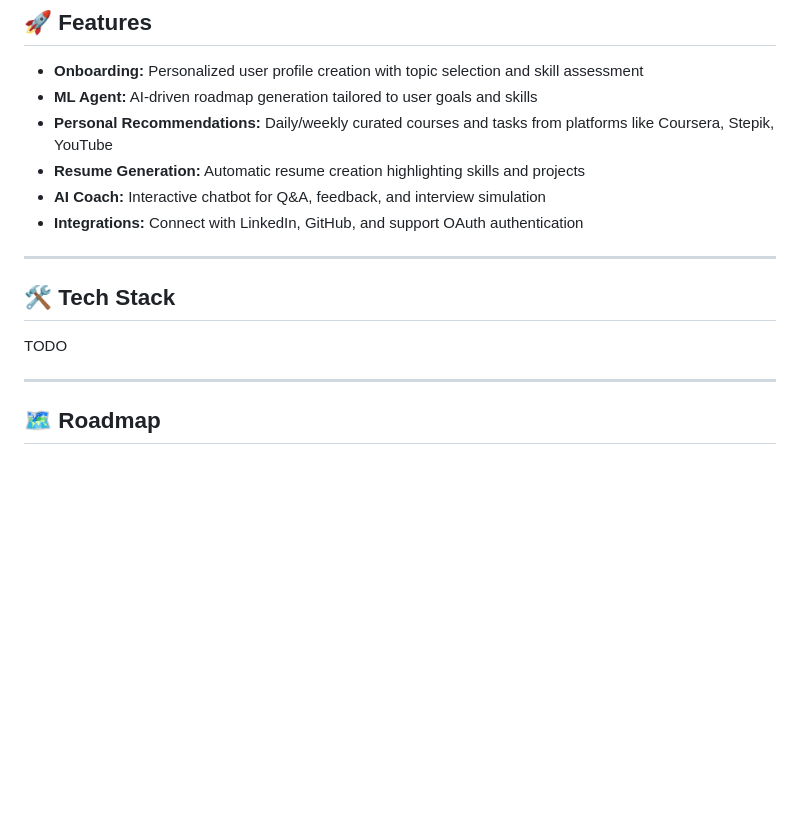
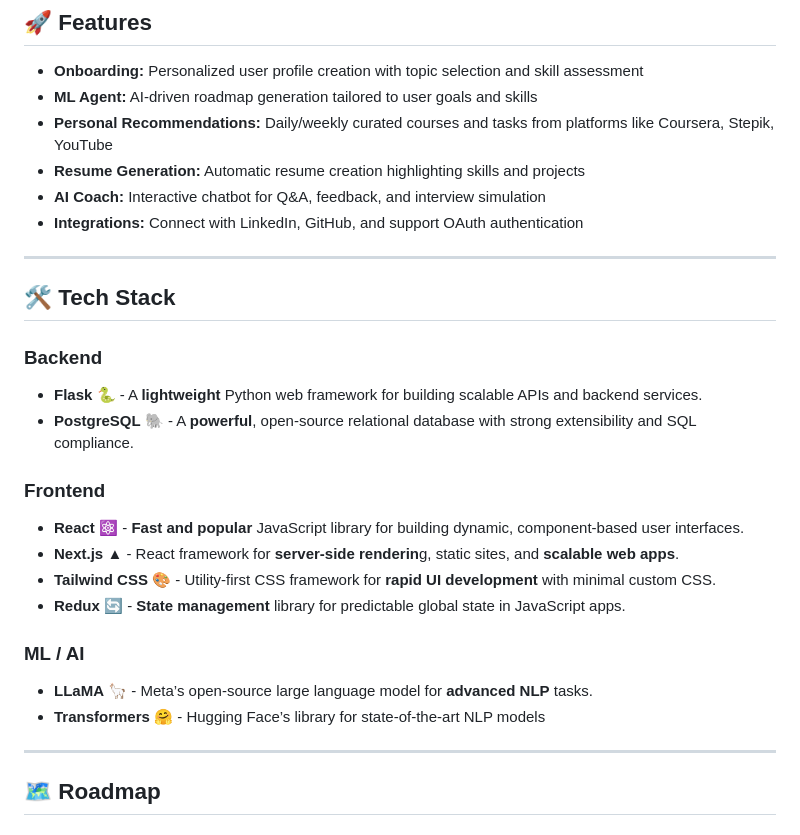
Before and after one commit to LowIQCoder/KIZAK_Capstone, a Markdown page: README.md, the part around the change. Rendered like a GitHub page; blank space fills up the shorter version.

Commit message:
Added tech stack

```diff
--- a/README.md
+++ b/README.md
@@ -47,9 +47,22 @@ KIZAK is an AI-powered learning assistant designed to guide users through their
 
 ---
 
-## 🛠️ Tech Stack
 
-TODO
+## 🛠️ **Tech Stack**
+
+### **Backend**
+- **Flask**  🐍  - A **lightweight** Python web framework for building scalable APIs and backend services.
+- **PostgreSQL** 🐘 - A **powerful**, open-source relational database with strong extensibility and SQL compliance.
+
+### **Frontend**
+- **React** ⚛️ - **Fast and popular** JavaScript library for building dynamic, component-based user interfaces.
+- **Next.js** ▲ - React framework for **server-side renderin**g, static sites, and **scalable web apps**.
+- **Tailwind CSS** 🎨 - Utility-first CSS framework for **rapid UI development** with minimal custom CSS.
+- **Redux** 🔄 - **State management** library for predictable global state in JavaScript apps.
+
+### **ML / AI**
+- **LLaMA** 🦙 - Meta’s open-source large language model for **advanced NLP** tasks.
+- **Transformers** 🤗 - Hugging Face’s library for state-of-the-art NLP models
 
 ---
 
```
